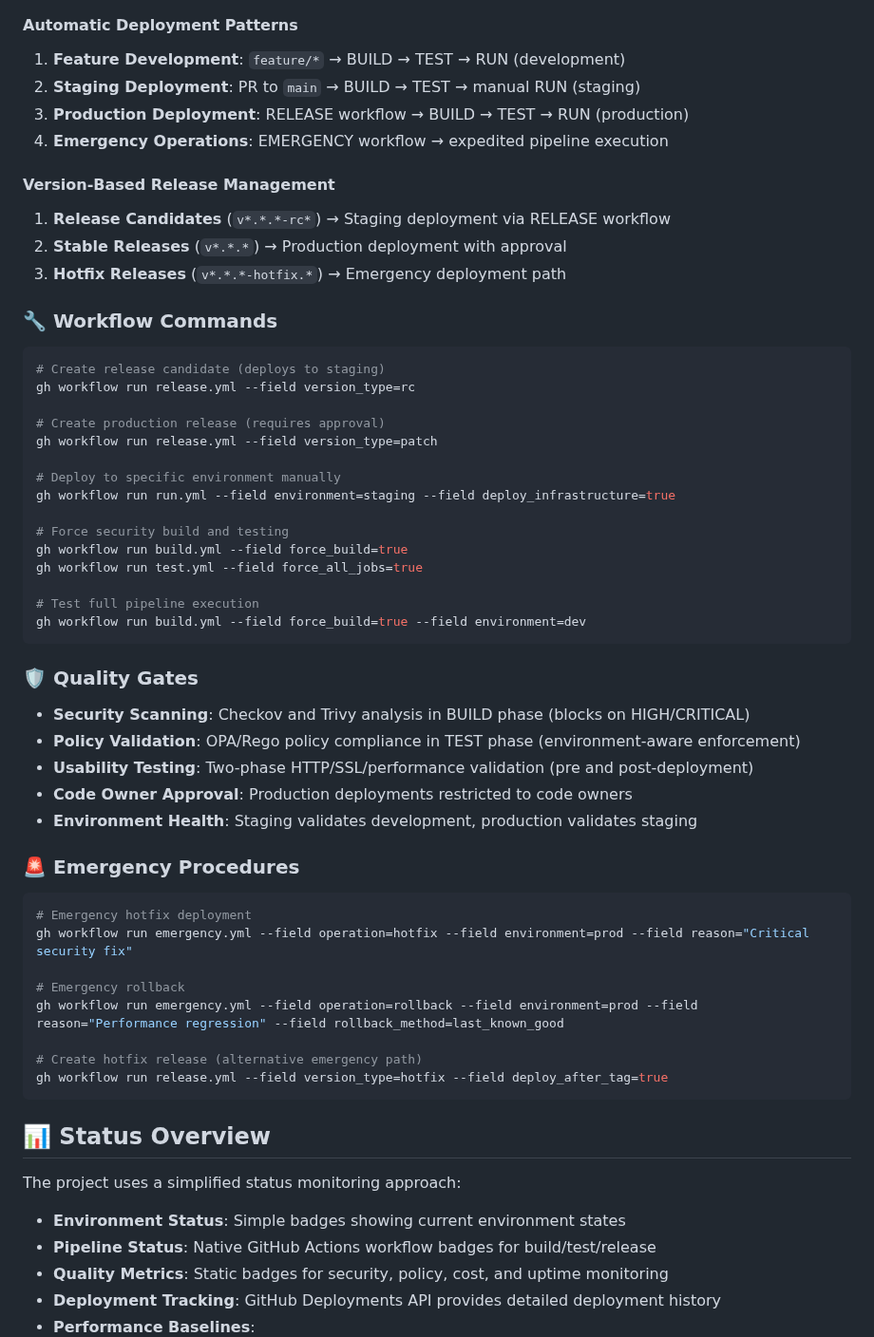
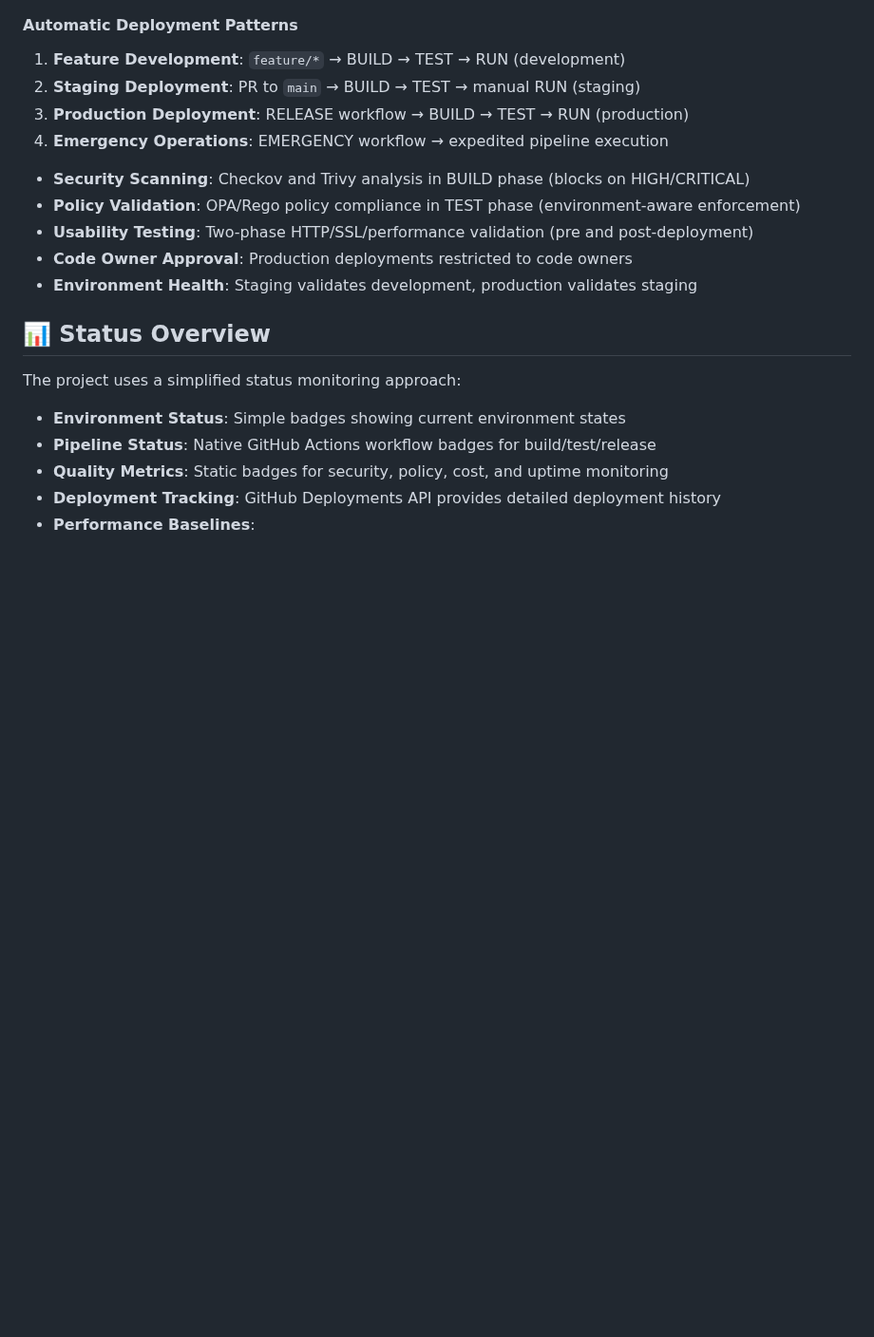
Before and after one commit to Celtikill/static-site, a Markdown page: README.md, the part around one of its changes. Shown at 95% size. Rendered like a GitHub page; blank space fills up the shorter version.

````diff
--- a/README.md
+++ b/README.md
@@ -96,51 +56,11 @@ This project implements a simplified 3-phase deployment strategy with comprehens
 3. **Production Deployment**: RELEASE workflow → BUILD → TEST → RUN (production)
 4. **Emergency Operations**: EMERGENCY workflow → expedited pipeline execution
 
-#### Version-Based Release Management
-1. **Release Candidates** (`v*.*.*-rc*`) → Staging deployment via RELEASE workflow
-2. **Stable Releases** (`v*.*.*`) → Production deployment with approval
-3. **Hotfix Releases** (`v*.*.*-hotfix.*`) → Emergency deployment path
-
-### 🔧 Workflow Commands
-
-```bash
-# Create release candidate (deploys to staging)
-gh workflow run release.yml --field version_type=rc
-
-# Create production release (requires approval)
-gh workflow run release.yml --field version_type=patch
-
-# Deploy to specific environment manually
-gh workflow run run.yml --field environment=staging --field deploy_infrastructure=true
-
-# Force security build and testing
-gh workflow run build.yml --field force_build=true
-gh workflow run test.yml --field force_all_jobs=true
-
-# Test full pipeline execution
-gh workflow run build.yml --field force_build=true --field environment=dev
-```
-
-### 🛡️ Quality Gates
-
 - **Security Scanning**: Checkov and Trivy analysis in BUILD phase (blocks on HIGH/CRITICAL)
 - **Policy Validation**: OPA/Rego policy compliance in TEST phase (environment-aware enforcement)
 - **Usability Testing**: Two-phase HTTP/SSL/performance validation (pre and post-deployment)
 - **Code Owner Approval**: Production deployments restricted to code owners
 - **Environment Health**: Staging validates development, production validates staging
-
-### 🚨 Emergency Procedures
-
-```bash
-# Emergency hotfix deployment
-gh workflow run emergency.yml --field operation=hotfix --field environment=prod --field reason="Critical security fix"
-
-# Emergency rollback
-gh workflow run emergency.yml --field operation=rollback --field environment=prod --field reason="Performance regression" --field rollback_method=last_known_good
-
-# Create hotfix release (alternative emergency path)
-gh workflow run release.yml --field version_type=hotfix --field deploy_after_tag=true
-```
 
 ## 📊 Status Overview
 
````
Also changed, not shown: other parts of README.md (+1 -41 lines), TODO.md (+217 -269 lines).
